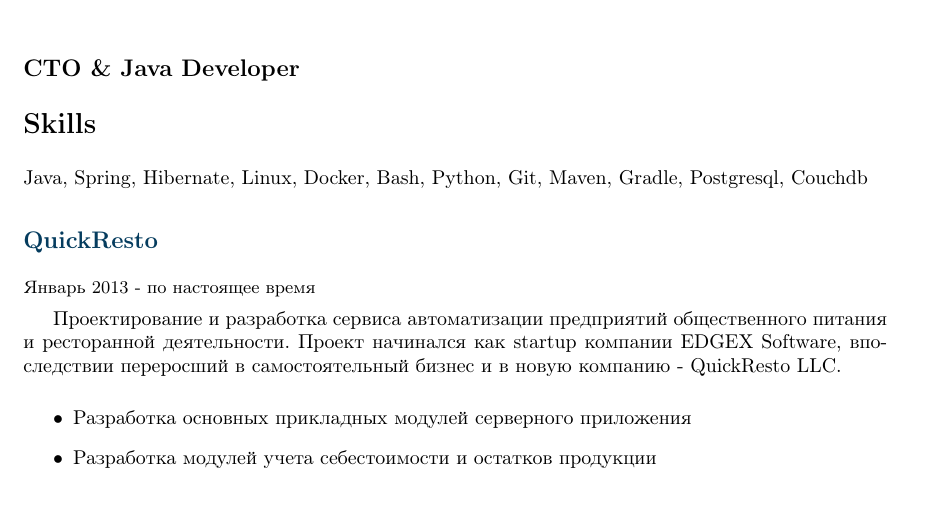
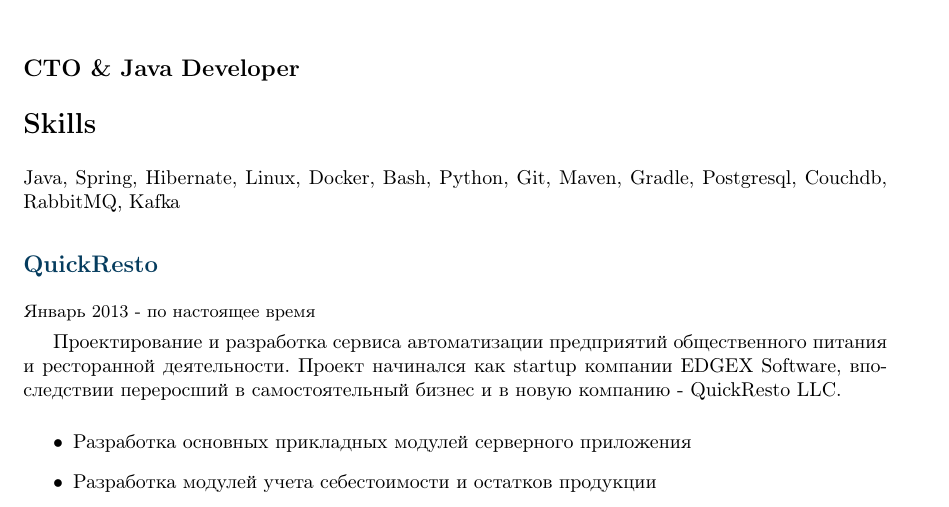
Before and after one commit to kirill-vlasov/kirill-vlasov.github.io, a LaTeX document (latex/kvlasov.tex): part of page 1 of 3, cut so that both start at the same text. Compiled offline with pdfLaTeX.

Commit message:
Added skills

```diff
--- a/latex/kvlasov.tex
+++ b/latex/kvlasov.tex
@@ -39,7 +39,8 @@
 Java, Spring, Hibernate,
 Linux, Docker, Bash, Python,
 Git, Maven, Gradle,
-Postgresql, Couchdb
+Postgresql, Couchdb,
+RabbitMQ, Kafka
 
 
 \subsection*{\href{https://www.quickresto.ru/}{QuickResto}}
```
